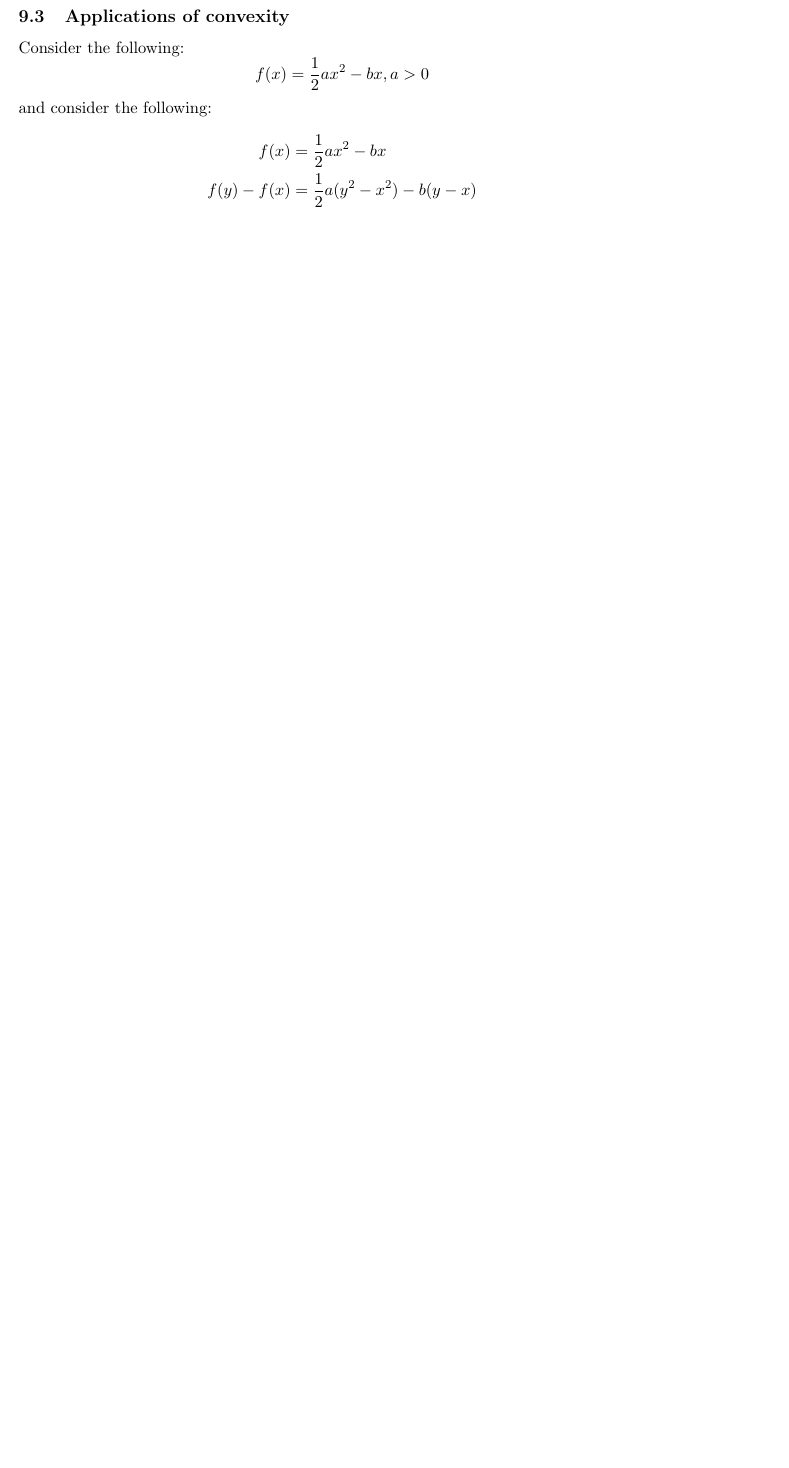
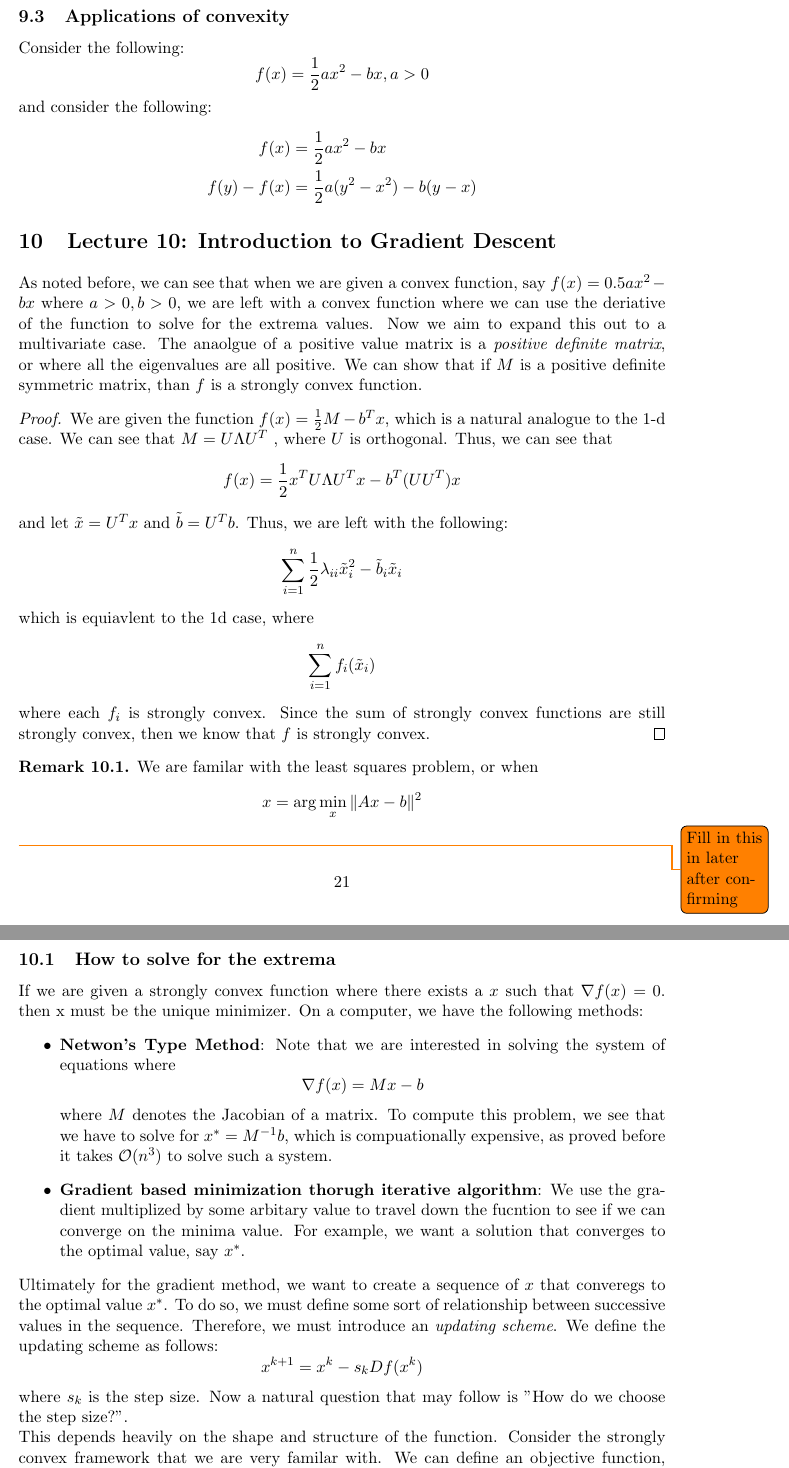
Before and after one commit to anthonykyoon/notes-latex, a LaTeX paper (STAT24310_notes.tex): part of page 21 of 21 before the commit and two parts of pages 21 and 22 of 22 after it, the two joined at a grey line, cut so that both start at the same text, the shorter picture padded with empty space. Compiled offline with pdfLaTeX.

Commit message:
added notes

```diff
--- a/STAT24310_notes.tex
+++ b/STAT24310_notes.tex
@@ -780,5 +780,44 @@ and consider the following:
   f(x) &= \frac{1}{2}ax^2 - bx\\
   f(y) - f(x) &= \frac{1}{2}a(y^2 - x^2) - b(y-x)
 \end{align*}
+\section{Lecture 10: Introduction to Gradient Descent}
+As noted before, we can see that when we are given a convex function, say $f(x) = 0.5ax^2 - bx$ where $a > 0, b > 0$, we are left with a convex function where we can use the deriative of the function to solve for the extrema values. Now we aim to expand this out to a multivariate case. The anaolgue of a positive value matrix is a \emph{positive definite matrix}, or where all the eigenvalues are all positive. We can show that if $M$ is a positive definite symmetric matrix, than $f$ is a strongly convex function.
+\begin{proof}
+  We are given the function $f(x) = \frac{1}{2} M - b^T x$, which is a natural analogue to the 1-d case. We can see that $M = U \Lambda U^T$ , where $U$ is orthogonal. Thus, we can see that
+  \[
+  f(x) = \frac{1}{2}x^T U \Lambda U^T x - b^T(UU^T)x
+  \]
+  and let $\tilde{x} = U^Tx$ and $\tilde{b} = U^Tb$. Thus, we are left with the following:
+  \[
+  \sum_{i=1}^n \frac{1}{2} \lambda_{ii} \tilde{x}_i^2 - \tilde{b}_i \tilde{x}_i
+  \]
+  which is equiavlent to the 1d case, where
+  \[
+  \sum_{i = 1}^{n} f_i(\tilde{x}_i)
+  \]
+  where each $f_i$ is strongly convex. Since the sum of strongly convex functions are still strongly convex, then we know that $f$ is strongly convex.
+\end{proof}
+\begin{remark}
+  We are familar with the least squares problem, or when
+  \[
+  x = \arg \min_{x} \|Ax -b \|^2
+  \]
+  \todo{Fill in this in later after confirming }
+\end{remark}
+\subsection{How to solve for the extrema}
+If we are given a strongly convex function where there exists a $x$ such that $\nabla f(x) = 0$. then x must be the unique minimizer. On a computer, we have the following methods:
+\begin{itemize}
+  \item \textbf{Netwon's Type Method}: Note that we are interested in solving the system of equations where \[
+  \nabla f(x) = Mx - b
+  \]
+  where $M$ denotes the Jacobian of a matrix. To compute this problem, we see that we have to solve for $x^* = M^{-1}b$, which is compuationally expensive, as proved before it takes $\mathcal{O}(n^3)$ to solve such a system.
+  \item \textbf{Gradient based minimization thorugh iterative algorithm}: We use the gradient multiplized by some arbitary value to travel down the fucntion to see if we can converge on the minima value. For example, we want a solution that converges to the optimal value, say $x^*$.
+\end{itemize}
+Ultimately for the gradient method, we want to create a sequence of $x$ that converegs to the optimal value $x^*$. To do so, we must define some sort of relationship between successive values in the sequence. Therefore, we must introduce an \emph{updating scheme}. We define the updating scheme as follows:
+\[
+x^{k+1} = x^k - s_k Df(x^k)
+\]
+where $s_k$ is the step size. Now a natural question that may follow is "How do we choose the step size?".
 
 
+This depends heavily on the shape and structure of the function. Consider the strongly convex framework that we are very familar with. We can define an objective function, where we want to minimize the difference in function values of the sequence values and the actual minimizer. Consider the following:
```
Also changed, not shown: STAT24310_notes.pdf, STAT24310_notes.tex (14 more changed lines).
